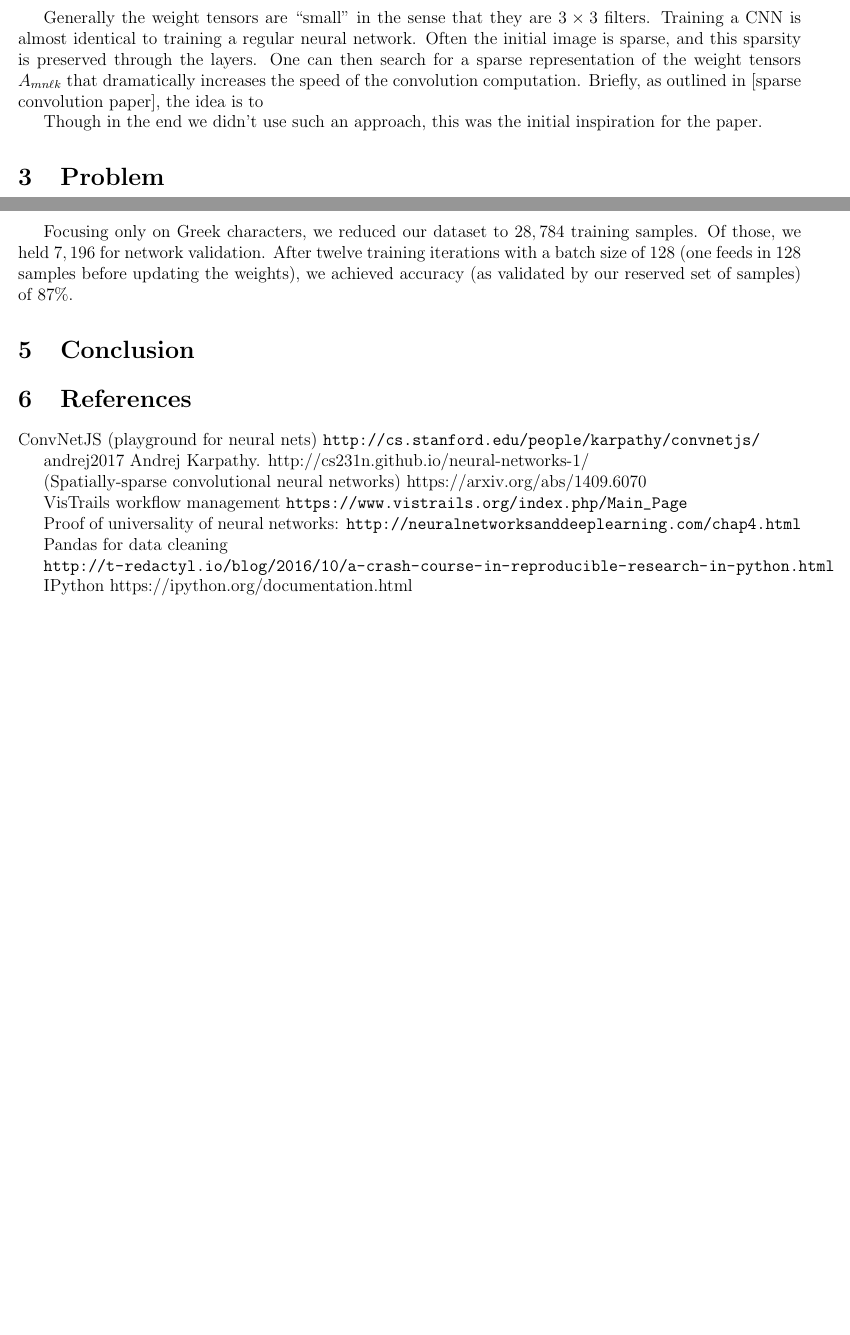
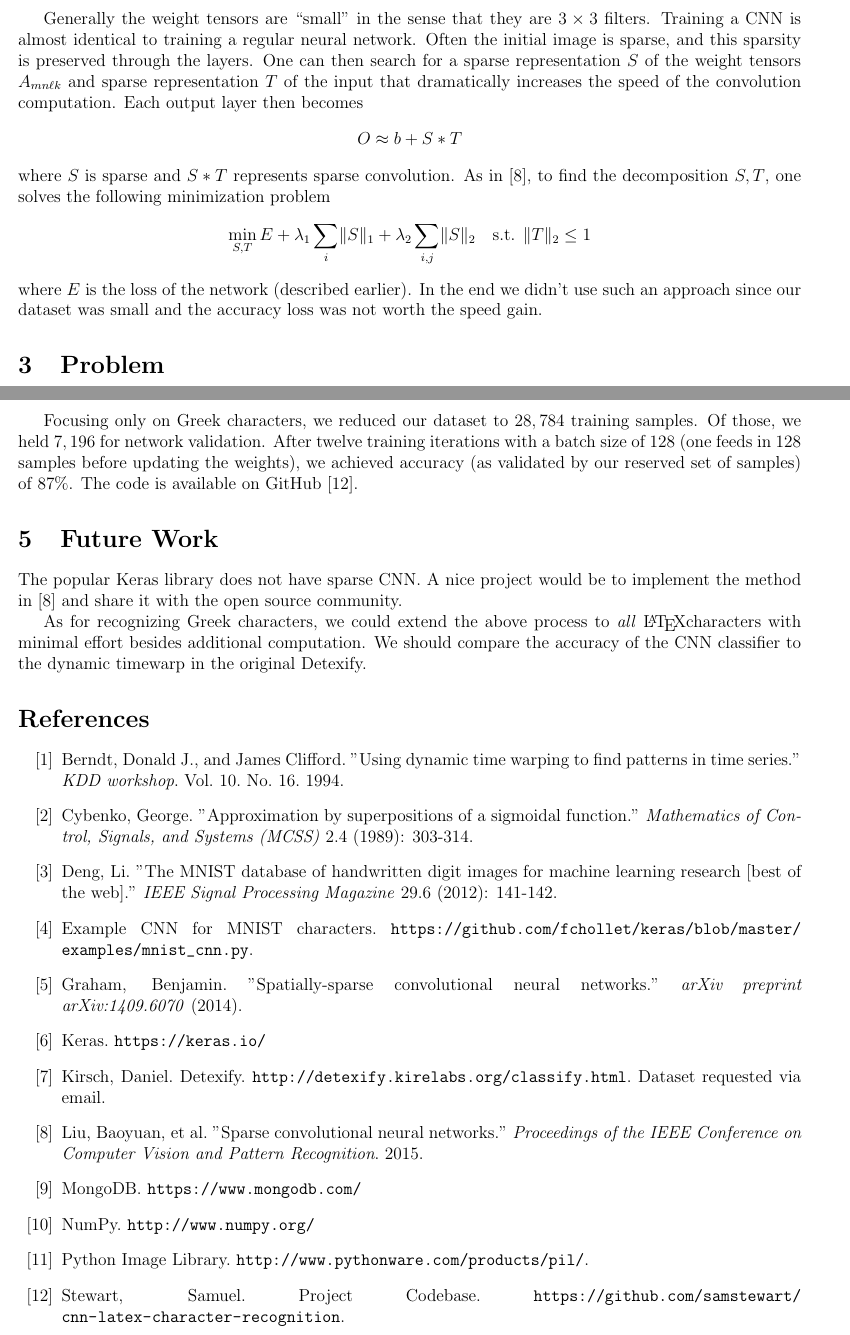
Before and after one commit to samstewart/cnn-latex-character-recognition, a LaTeX paper (paper/paper.tex, which reads paper/bib_ordered.tex): two parts of pages 3 and 4 of 4, joined at a grey line, cut so that both start at the same text, the shorter picture padded with empty space. Compiled offline with pdfLaTeX.

Commit message:
[add] paper

```diff
--- /dev/null
+++ b/paper/bib_ordered.tex
@@ -0,0 +1,31 @@
+\begin{thebibliography}{100}
+
+\bibitem{donald1994} Berndt, Donald J., and James Clifford. "Using dynamic time warping to find patterns in time series." \textit{KDD workshop}. Vol. 10. No. 16. 1994.
+
+\bibitem{cybenko1989} Cybenko, George. "Approximation by superpositions of a sigmoidal function." \textit{Mathematics of Control, Signals, and Systems (MCSS)} 2.4 (1989): 303-314.
+
+\bibitem{mnist} Deng, Li. "The MNIST database of handwritten digit images for machine learning research [best of the web]." \textit{IEEE Signal Processing Magazine} 29.6 (2012): 141-142.
+
+\bibitem{kerasMnist} Example CNN for MNIST characters. \url{https://github.com/fchollet/keras/blob/master/examples/mnist_cnn.py}.
+
+\bibitem{graham2014} Graham, Benjamin. "Spatially-sparse convolutional neural networks." \textit{arXiv preprint arXiv:1409.6070} (2014).
+
+\bibitem{keras} Keras. \url{https://keras.io/}
+
+\bibitem{detexify} Kirsch, Daniel. Detexify. \url{http://detexify.kirelabs.org/classify.html}. Dataset requested via email.
+
+\bibitem{bao2015} Liu, Baoyuan, et al. "Sparse convolutional neural networks." \textit{Proceedings of the IEEE Conference on Computer Vision and Pattern Recognition}. 2015.
+
+\bibitem{mongodb} MongoDB. \url{https://www.mongodb.com/}
+
+\bibitem{numpy} NumPy. \url{http://www.numpy.org/}
+
+\bibitem{pil} Python Image Library. \url{http://www.pythonware.com/products/pil/}.
+
+\bibitem{mycodebase} Stewart, Samuel. Project Codebase. \url{https://github.com/samstewart/cnn-latex-character-recognition}.
+
+
+\end{thebibliography}
+
+%%%%% CLEAR DOUBLE PAGE!
+\newpage{\pagestyle{empty}\cleardoublepage}
--- a/paper/paper.tex
+++ b/paper/paper.tex
@@ -92,4 +83,4 @@ One solution to this problem is to localize the connections between layers. That
 \[
-	O_{mnk}  = b_{mn} + \sum_k \sum_{m,n} A_{mn \ell k} x_{mn}
+	O_{ijk}  = b_{mn} + \sum_\ell \sum_{m,n} A_{mn \ell k} x_{i + m - 1, j + n - 1, \ell}
 \]
 
@@ -97,10 +88,13 @@ One solution to this problem is to localize the connections between layers. That
 
-Generally the weight tensors are ``small'' in the sense that they are $3\times3$ filters. Training a CNN is almost identical to training a regular neural network. Often the initial image is sparse, and this sparsity is preserved through the layers. One can then search for a sparse representation of the weight tensors $A_{mn \ell k}$ that dramatically increases the speed of the convolution computation. Briefly, as outlined in [sparse convolution paper], the idea is to
-
-% put section on sparse decomposition here
-
-Though in the end we didn't use such an approach, this was the initial inspiration for the paper.
-
+Generally the weight tensors are ``small'' in the sense that they are $3\times3$ filters. Training a CNN is almost identical to training a regular neural network. Often the initial image is sparse, and this sparsity is preserved through the layers. One can then search for a sparse representation $S$ of the weight tensors $A_{mn \ell k}$ and sparse representation $T$ of the input that dramatically increases the speed of the convolution computation. Each output layer then becomes
+\[
+	O \approx b + S \ast T
+\]
+where $S$ is sparse and $S \ast T$ represents sparse convolution. As in \cite{bao2015}, to find the decomposition $S, T$, one solves the following minimization problem
+\[
+	\min_{S, T} E + \lambda_1 \sum_i \norm{S}_1 + \lambda_2 \sum_{i, j} \norm{S}_2 \quad \text{s.t. } \norm{T}_2 \leq 1
+\]
+where $E$ is the loss of the network (described earlier). In the end we didn't use such an approach since our dataset was small and the accuracy loss was not worth the speed gain.
 \section{Problem}
 	Our goal is to train a CNN to recognize handwritten \LaTeX math symbols. We restrict ourselves to the subset of Greek characters. This is a simple classification problem where the program assigns each sample a string with the \LaTeX character code.
 
@@ -129,31 +123,14 @@ model.add(Dropout(0.5))
 model.add(Dense(num_classes, activation='softmax'))
 		\end{lstlisting}
 
-		% Diagram of the network we implemented. Can we just do a network with no hidden layers? Probably
-		Focusing only on Greek characters, we reduced our dataset to  $28,784$ training samples. Of those, we held $7,196$ for network validation. After twelve training iterations with a batch size of $128$ (one feeds in $128$ samples before updating the weights), we achieved accuracy (as validated by our reserved set of samples) of $87\%$.
+		Focusing only on Greek characters, we reduced our dataset to  $28,784$ training samples. Of those, we held $7,196$ for network validation. After twelve training iterations with a batch size of $128$ (one feeds in $128$ samples before updating the weights), we achieved accuracy (as validated by our reserved set of samples) of $87\%$. The code is available on GitHub \cite{mycodebase}.
 
-\section{Conclusion}
+\section{Future Work}
+The popular Keras library does not have sparse CNN. A nice project would be to implement the method in \cite{bao2015} and share it with the open source community.
 
-\section{References}
-ConvNetJS (playground for neural nets)
-\url{http://cs.stanford.edu/people/karpathy/convnetjs/}
-
-andrej2017
-Andrej Karpathy. http://cs231n.github.io/neural-networks-1/
-
-(Spatially-sparse convolutional neural networks) https://arxiv.org/abs/1409.6070
-
-VisTrails workflow management
-\url{https://www.vistrails.org/index.php/Main_Page}
-
-Proof of universality of neural networks:
-\url{http://neuralnetworksanddeeplearning.com/chap4.html}
+As for recognizing Greek characters, we could extend the above process to \textit{all} \LaTeX characters with minimal effort besides additional computation. We should compare the accuracy of the CNN classifier to the dynamic timewarp in the original Detexify.
 
 
-Pandas for data cleaning
+\input{bib_ordered.tex}
 
-\url{http://t-redactyl.io/blog/2016/10/a-crash-course-in-reproducible-research-in-python.html}
-
-IPython
-https://ipython.org/documentation.html
 \end{document}
```
Also changed, not shown: paper/bib.tex (added, +34 -0 lines), paper/paper.tex (51 more changed lines).
